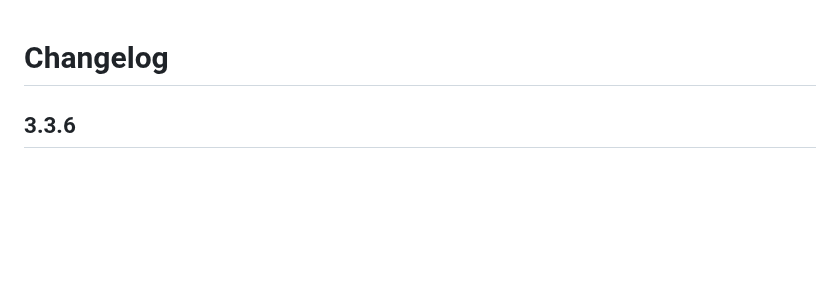
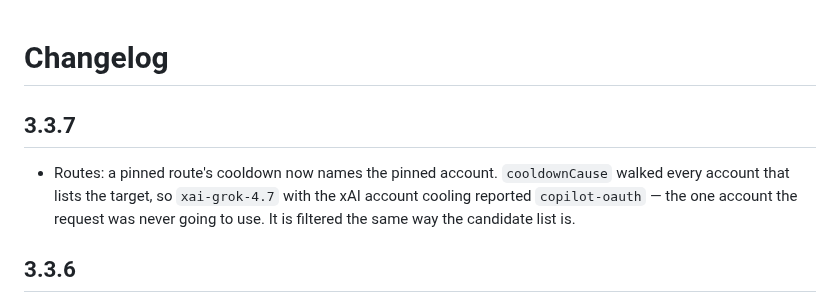
Before and after one commit to ks1686/peaproxy, a Markdown page: CHANGELOG.md, the part around the change. Rendered like a GitHub page; blank space fills up the shorter version.

Commit message:
docs(changelog): cut 3.3.7

```diff
--- a/CHANGELOG.md
+++ b/CHANGELOG.md
@@ -1,4 +1,8 @@
 # Changelog
+
+## 3.3.7
+
+- Routes: a pinned route's cooldown now names the pinned account. `cooldownCause` walked every account that lists the target, so `xai-grok-4.7` with the xAI account cooling reported `copilot-oauth` — the one account the request was never going to use. It is filtered the same way the candidate list is.
 
 ## 3.3.6
 
```
